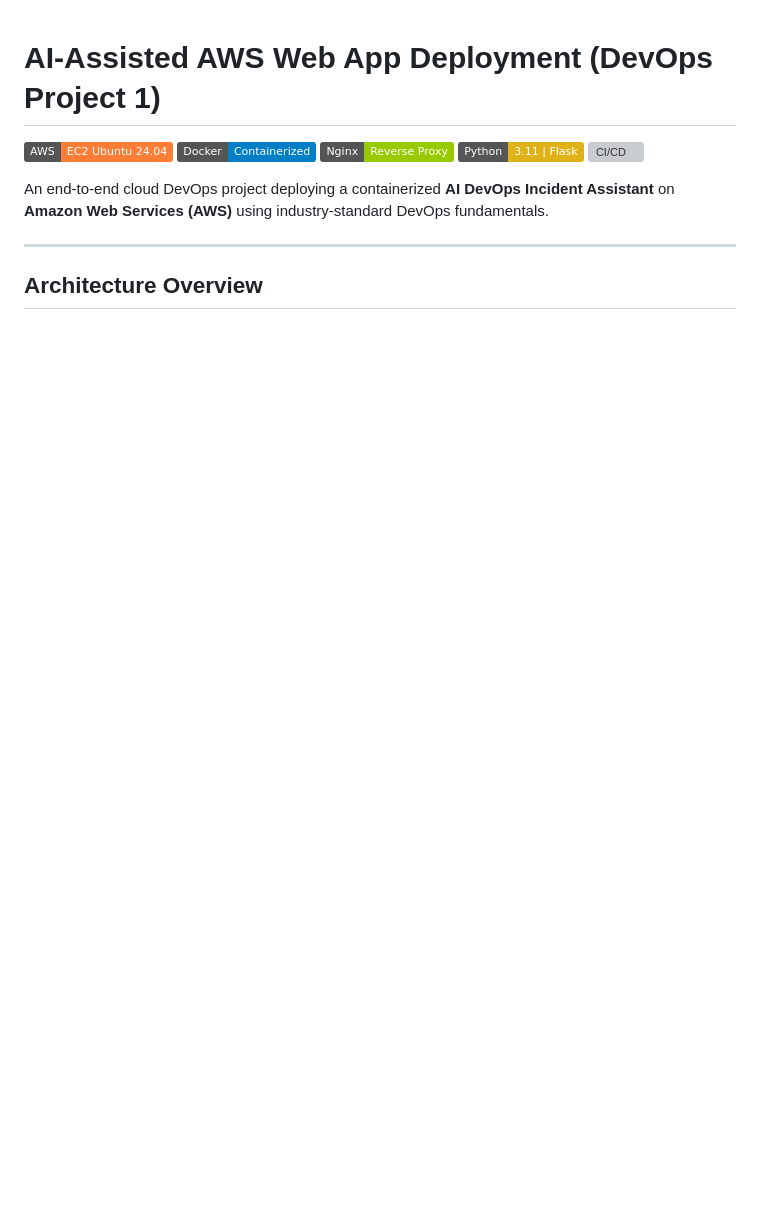
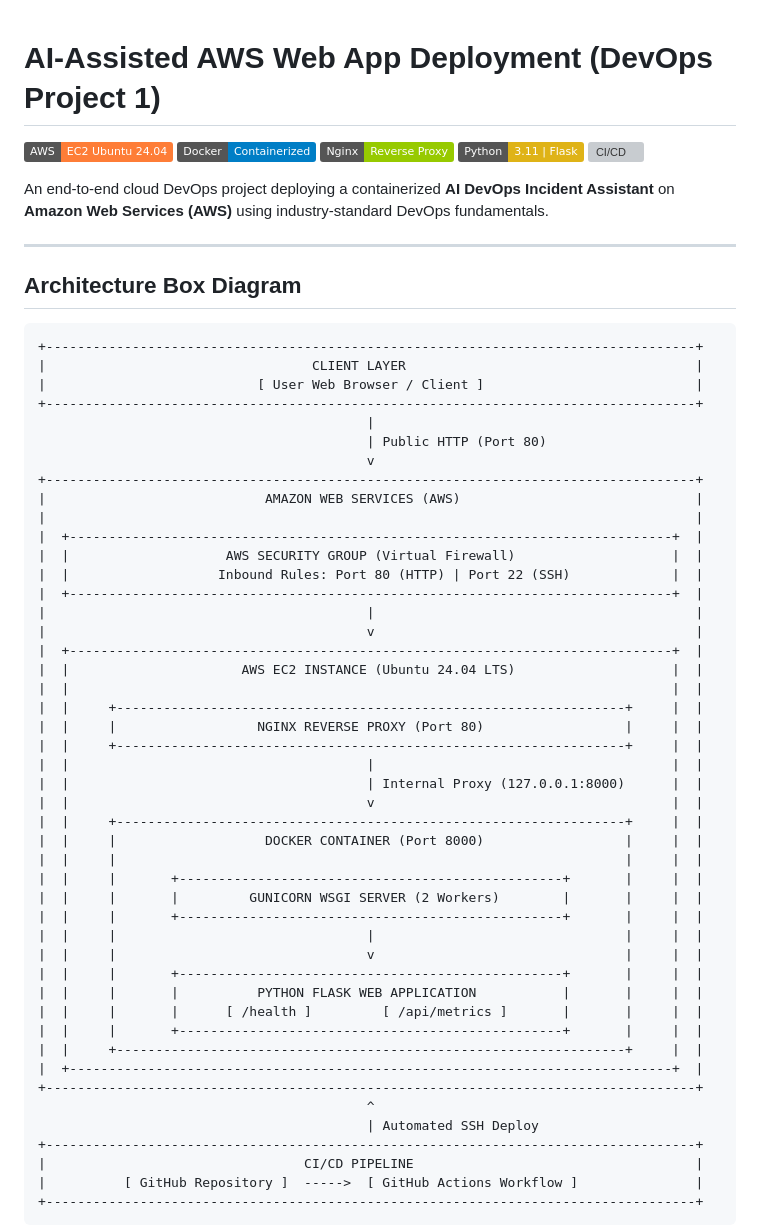
Before and after one commit to Rishith17/AI-Assisted-AWS-Web-App-Deployment, a Markdown page: README.md, the part around one of its changes. GitHub-like rendering; badges without logos; blank space fills up the shorter version; grey boxes are pictures that could not be loaded.

Commit message:
Add box diagrams to README

````diff
--- a/README.md
+++ b/README.md
@@ -10,6 +10,55 @@ An end-to-end cloud DevOps project deploying a containerized **AI DevOps Inciden
 
 ---
 
-## Architecture Overview
+## Architecture Box Diagram
+
+```text
++-----------------------------------------------------------------------------------+
+|                                  CLIENT LAYER                                     |
+|                           [ User Web Browser / Client ]                           |
++-----------------------------------------------------------------------------------+
+                                          |
+                                          | Public HTTP (Port 80)
+                                          v
++-----------------------------------------------------------------------------------+
+|                            AMAZON WEB SERVICES (AWS)                              |
+|                                                                                   |
+|  +-----------------------------------------------------------------------------+  |
+|  |                    AWS SECURITY GROUP (Virtual Firewall)                    |  |
+|  |                   Inbound Rules: Port 80 (HTTP) | Port 22 (SSH)             |  |
+|  +-----------------------------------------------------------------------------+  |
+|                                         |                                         |
+|                                         v                                         |
+|  +-----------------------------------------------------------------------------+  |
+|  |                      AWS EC2 INSTANCE (Ubuntu 24.04 LTS)                    |  |
+|  |                                                                             |  |
+|  |     +-----------------------------------------------------------------+     |  |
+|  |     |                  NGINX REVERSE PROXY (Port 80)                  |     |  |
+|  |     +-----------------------------------------------------------------+     |  |
+|  |                                      |                                      |  |
+|  |                                      | Internal Proxy (127.0.0.1:8000)      |  |
+|  |                                      v                                      |  |
+|  |     +-----------------------------------------------------------------+     |  |
+|  |     |                   DOCKER CONTAINER (Port 8000)                  |     |  |
+|  |     |                                                                 |     |  |
+|  |     |       +-------------------------------------------------+       |     |  |
+|  |     |       |         GUNICORN WSGI SERVER (2 Workers)        |       |     |  |
+|  |     |       +-------------------------------------------------+       |     |  |
+|  |     |                                |                                |     |  |
+|  |     |                                v                                |     |  |
+|  |     |       +-------------------------------------------------+       |     |  |
+|  |     |       |          PYTHON FLASK WEB APPLICATION           |       |     |  |
+|  |     |       |      [ /health ]         [ /api/metrics ]       |       |     |  |
+|  |     |       +-------------------------------------------------+       |     |  |
+|  |     +-----------------------------------------------------------------+     |  |
+|  +-----------------------------------------------------------------------------+  |
++-----------------------------------------------------------------------------------+
+                                          ^
+                                          | Automated SSH Deploy
++-----------------------------------------------------------------------------------+
+|                                 CI/CD PIPELINE                                    |
+|          [ GitHub Repository ]  ----->  [ GitHub Actions Workflow ]               |
++-----------------------------------------------------------------------------------+
+```
 
 ```mermaid
````
Also changed, not shown: other parts of README.md (+25 -10 lines).
